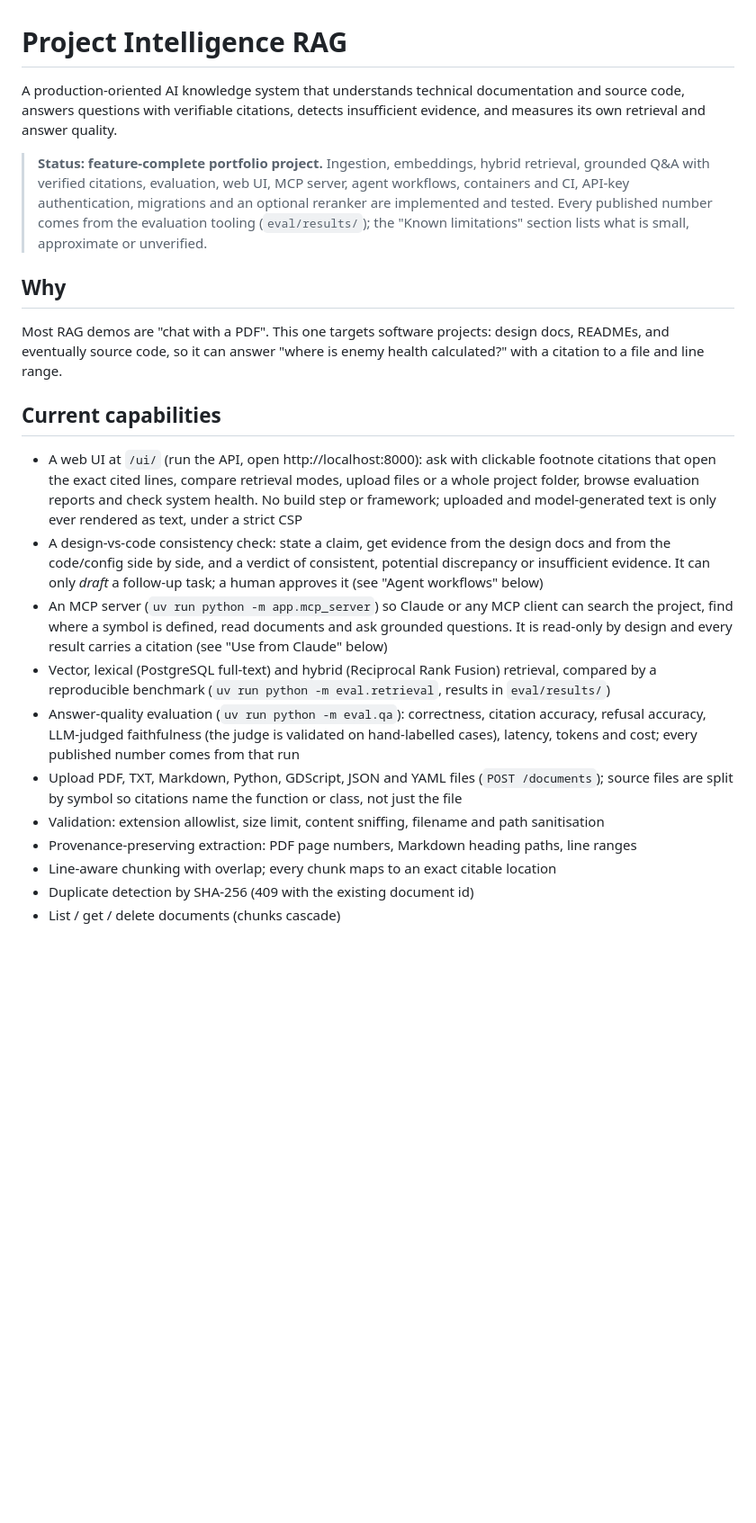
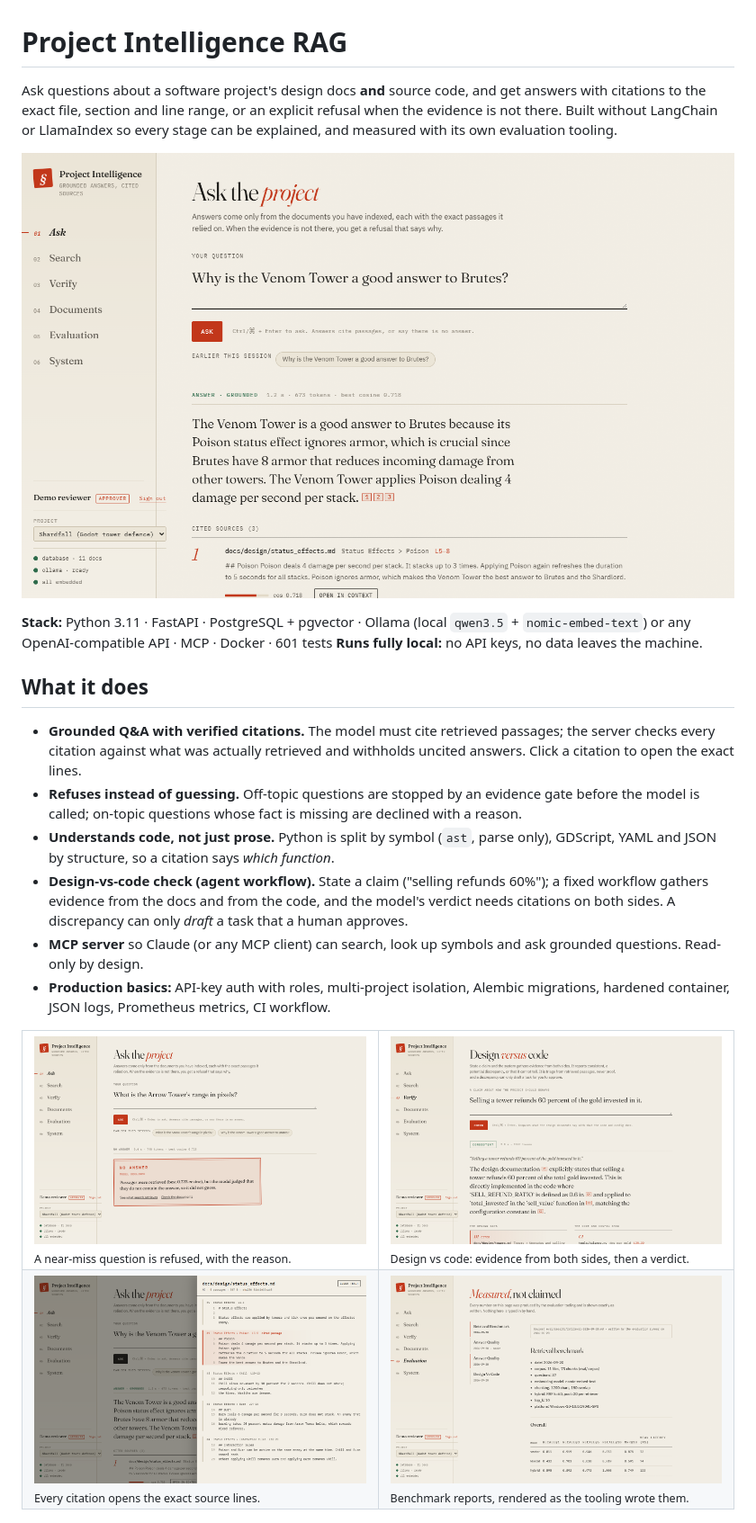
Before and after one commit to VickneshHolmesglen/AIJP, a Markdown page: README.md, the part around one of its changes. Shown at 90% size. Drawn GitHub-style; pictures changed too: docs/images/ask-answer.png (added), docs/images/ask-refusal.png (added), docs/images/ask-source.png (added); blank space fills up the shorter version.

```diff
--- a/README.md
+++ b/README.md
@@ -1,44 +1,41 @@
 # Project Intelligence RAG
 
-A production-oriented AI knowledge system that understands technical documentation and source
-code, answers questions with verifiable citations, detects insufficient evidence, and measures its
-own retrieval and answer quality.
+Ask questions about a software project's design docs **and** source code, and get answers with
+citations to the exact file, section and line range, or an explicit refusal when the evidence is not
+there. Built without LangChain or LlamaIndex so every stage can be explained, and measured with its
+own evaluation tooling.
 
-> **Status: feature-complete portfolio project.** Ingestion, embeddings, hybrid retrieval, grounded
-> Q&A with verified citations, evaluation, web UI, MCP server, agent workflows, containers and CI,
-> API-key authentication, migrations and an optional reranker are implemented and tested. Every
-> published number comes from the evaluation tooling (`eval/results/`); the "Known limitations"
-> section lists what is small, approximate or unverified.
+![Ask view: a grounded answer with numbered citations to the design docs](docs/images/ask-answer.png)
 
-## Why
+**Stack:** Python 3.11 · FastAPI · PostgreSQL + pgvector · Ollama (local `qwen3.5` +
+`nomic-embed-text`) or any OpenAI-compatible API · MCP · Docker · 601 tests
+**Runs fully local:** no API keys, no data leaves the machine.
 
-Most RAG demos are "chat with a PDF". This one targets software projects: design docs, READMEs,
-and eventually source code, so it can answer "where is enemy health calculated?" with a citation to
-a file and line range.
+## What it does
 
-## Current capabilities
+- **Grounded Q&A with verified citations.** The model must cite retrieved passages; the server
+  checks every citation against what was actually retrieved and withholds uncited answers. Click a
+  citation to open the exact lines.
+- **Refuses instead of guessing.** Off-topic questions are stopped by an evidence gate before the
+  model is called; on-topic questions whose fact is missing are declined with a reason.
+- **Understands code, not just prose.** Python is split by symbol (`ast`, parse only), GDScript,
+  YAML and JSON by structure, so a citation says *which function*.
+- **Design-vs-code check (agent workflow).** State a claim ("selling refunds 60%"); a fixed workflow
+  gathers evidence from the docs and from the code, and the model's verdict needs citations on both
+  sides. A discrepancy can only *draft* a task that a human approves.
+- **MCP server** so Claude (or any MCP client) can search, look up symbols and ask grounded
+  questions. Read-only by design.
+- **Production basics:** API-key auth with roles, multi-project isolation, Alembic migrations,
+  hardened container, JSON logs, Prometheus metrics, CI workflow.
 
-- A web UI at `/ui/` (run the API, open http://localhost:8000): ask with clickable footnote
-  citations that open the exact cited lines, compare retrieval modes, upload files or a whole
-  project folder, browse evaluation reports and check system health. No build step or framework;
-  uploaded and model-generated text is only ever rendered as text, under a strict CSP
-- A design-vs-code consistency check: state a claim, get evidence from the design docs and from
-  the code/config side by side, and a verdict of consistent, potential discrepancy or
-  insufficient evidence. It can only *draft* a follow-up task; a human approves it (see "Agent
-  workflows" below)
-- An MCP server (`uv run python -m app.mcp_server`) so Claude or any MCP client can search the
-  project, find where a symbol is defined, read documents and ask grounded questions. It is
-  read-only by design and every result carries a citation (see "Use from Claude" below)
-- Vector, lexical (PostgreSQL full-text) and hybrid (Reciprocal Rank Fusion) retrieval, compared
-  by a reproducible benchmark (`uv run python -m eval.retrieval`, results in `eval/results/`)
-- Answer-quality evaluation (`uv run python -m eval.qa`): correctness, citation accuracy, refusal
-  accuracy, LLM-judged faithfulness (the judge is validated on hand-labelled cases), latency,
-  tokens and cost; every published number comes from that run
-- Upload PDF, TXT, Markdown, Python, GDScript, JSON and YAML files (`POST /documents`); source
-  files are split by symbol so citations name the function or class, not just the file
-- Validation: extension allowlist, size limit, content sniffing, filename and path sanitisation
-- Provenance-preserving extraction: PDF page numbers, Markdown heading paths, line ranges
-- Line-aware chunking with overlap; every chunk maps to an exact citable location
-- Duplicate detection by SHA-256 (409 with the existing document id)
-- List / get / delete documents (chunks cascade)
+<table>
+<tr>
+<td width="50%"><img src="docs/images/ask-refusal.png" alt="A refusal that explains why"><br><sub>A near-miss question is refused, with the reason.</sub></td>
+<td width="50%"><img src="docs/images/verify.png" alt="Design versus code consistency check"><br><sub>Design vs code: evidence from both sides, then a verdict.</sub></td>
+</tr>
+<tr>
+<td><img src="docs/images/ask-source.png" alt="Source viewer with the cited lines highlighted"><br><sub>Every citation opens the exact source lines.</sub></td>
+<td><img src="docs/images/evaluation.png" alt="Evaluation reports rendered in the UI"><br><sub>Benchmark reports, rendered as the tooling wrote them.</sub></td>
+</tr>
+</table>
 
```
Also changed, not shown: other parts of README.md (+113 -139 lines), CLAUDE.md (+8 -0 lines), docs/evaluation.md (added, +76 -0 lines).
